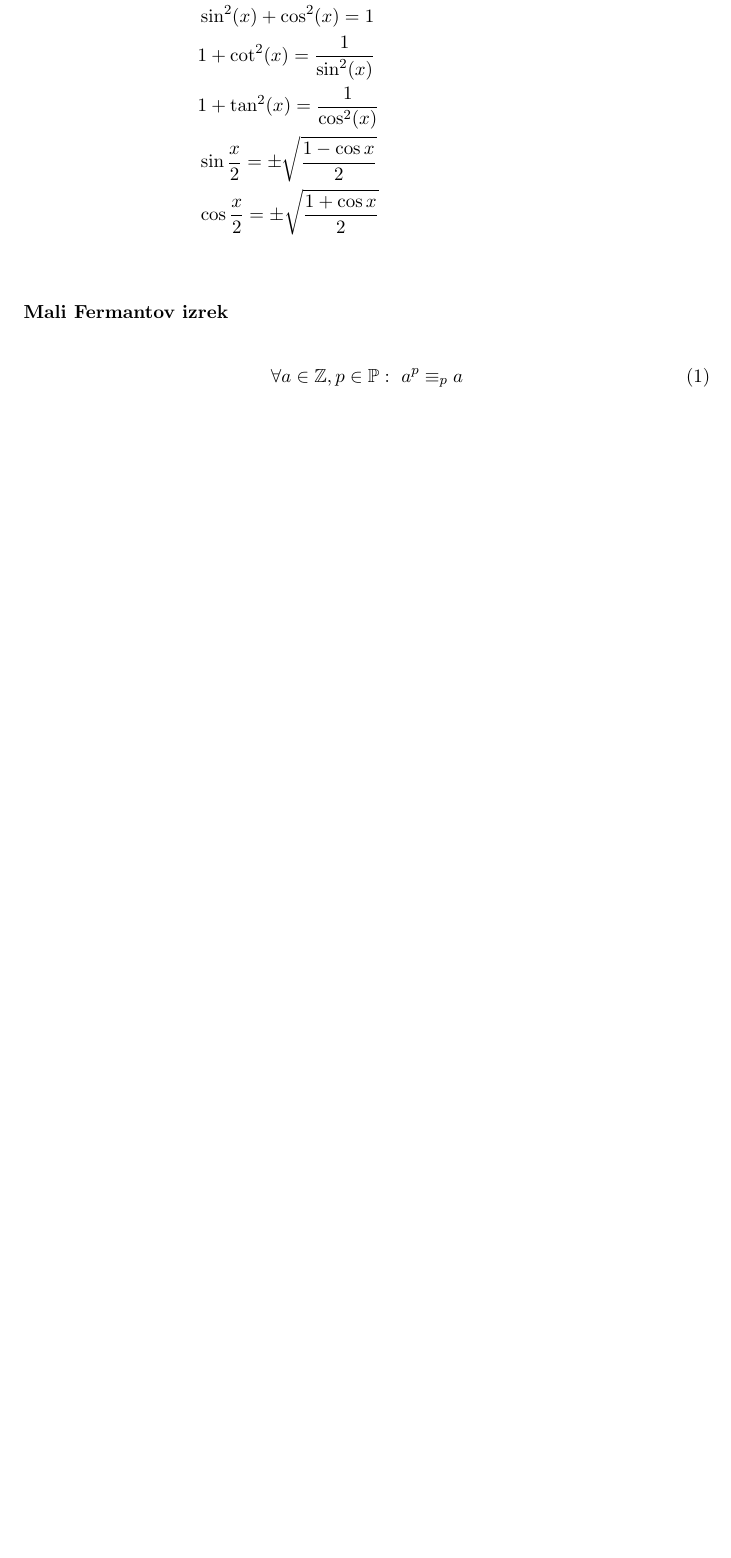
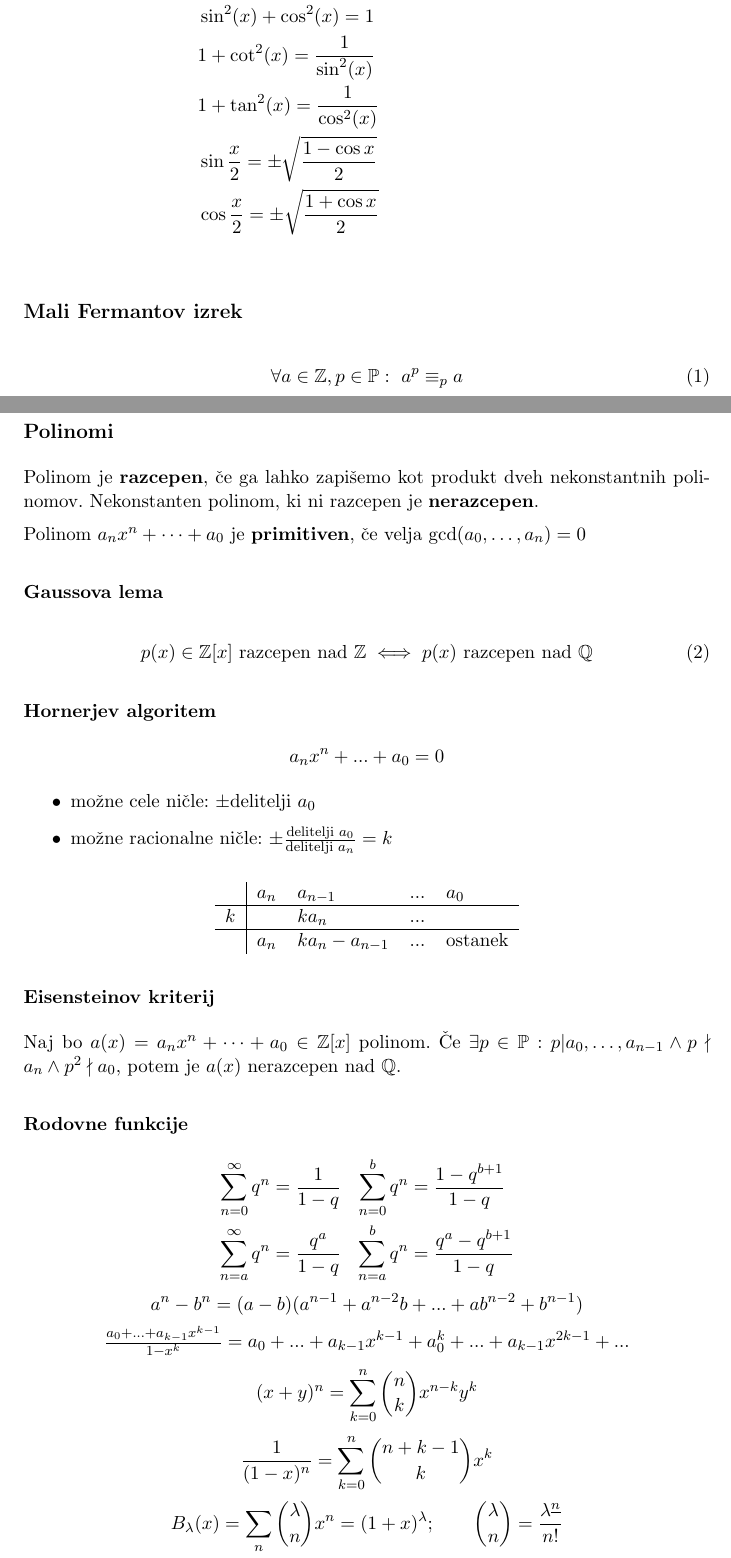
Before and after one commit to njezersek/Izbrana-poglavja-iz-matematike-zapiski, a LaTeX document (zapiski.tex): part of the page before the commit and two parts of pages 1 and 2 of 2 after it, the two joined at a grey line, cut so that both start at the same text, the shorter picture padded with empty space. Compiled offline with pdfLaTeX.

Commit message:
Polinomi

```diff
--- a/zapiski.tex
+++ b/zapiski.tex
@@ -30,8 +30,55 @@
 		&\cos\frac{x}{2} = \pm\sqrt{\frac{1+\cos x}{2}}\\
 	\end{align*}
 
-	\subsubsection*{Mali Fermantov izrek}
+	\subsection*{Mali Fermantov izrek}
 	\begin{align}
 		\forall a \in \mathbb{Z}, p \in \mathbb{P}:\ a^p \equiv_p a
 	\end{align}
+
+	\subsection*{Polinomi}
+	Polinom je \textbf{razcepen}, če ga lahko zapišemo kot produkt dveh nekonstantnih polinomov.
+	Nekonstanten polinom, ki ni razcepen je \textbf{nerazcepen}.
+
+	Polinom $a_n x^n + \dots + a_0$ je \textbf{primitiven}, če velja $\gcd(a_0, \dots, a_n) = 0$
+
+	\subsubsection*{Gaussova lema}
+	\begin{align}
+		p(x) \in \mathbb{Z}[x] \text{ razcepen nad } \mathbb{Z} \iff p(x) \text{ razcepen nad } \mathbb{Q}
+	\end{align}
+
+	\subsubsection*{Hornerjev algoritem}
+	\[a_n x^n + ... + a_0 = 0\]
+	\begin{itemize}
+		\item možne cele ničle: $\pm$delitelji $a_0$
+		\item možne racionalne ničle: $\pm \frac{\text{delitelji }a_0}{\text{delitelji }a_n} = k$
+	\end{itemize}
+	\begin{center}
+		\begin{tabular}{ l|l l l l}
+				& $a_n$ & $a_{n-1}$ & $...$ & $a_0$ \\ \hline
+			$k$ &       & $ka_n$    & $...$ & \\ \hline
+				& $a_n$ & $ka_n - a_{n-1}$ & $...$ & ostanek\\
+		\end{tabular}
+	\end{center}
+
+	\subsubsection*{Eisensteinov kriterij}
+	Naj bo $a(x) = a_n x^n + \dots + a_0 \in \mathbb{Z}[x]$ polinom. Če $\exists p \in \mathbb{P} : p | a_0, \dots, a_{n-1} \wedge p \nmid a_n \wedge p^2 \nmid a_0$, potem je $a(x)$ nerazcepen nad $\mathbb{Q}$.
+
+	\subsubsection*{Rodovne funkcije}
+	\[
+		\begin{aligned}
+			\sum_{n=0}^{\infty} q^n &= \frac{1}{1-q} &
+			\sum_{n=0}^{b} q^n &= \frac{1-q^{b+1}}{1-q}
+			\\
+			\sum_{n=a}^{\infty} q^n &= \frac{q^{a}}{1-q} &
+			\sum_{n=a}^{b} q^n &= \frac{q^a-q^{b+1}}{1-q}
+		\end{aligned}
+	\]
+	\[
+		a^n - b^n = (a-b)(a^{n-1} + a^{n-2}b + ... + ab^{n-2} + b^{n-1})
+	\]
+	\[ \textstyle \frac{a_0 + ... + a_{k-1}x^{k-1}}{1-x^k} = a_0 + ... + a_{k-1}x^{k-1} + a_0^k + ... + a_{k-1}x^{2k-1} + ...\]
+	\[ (x+y)^n = \sum_{k=0}^{n} \binom{n}{k} x^{n-k}y^{k} \]
+	\[ \frac{1}{(1-x)^n} = \sum_{k=0}^{n} \binom{n+k-1}{k} x^{k} \]
+	\[ B_\lambda(x) = \sum_{n} \binom{\lambda}{n} x^{n} = (1+x)^\lambda; \qquad \binom{\lambda}{n} = \frac{\lambda^{\underline{n}}}{n!}\]
+
 \end{document}
```
Also changed, not shown: zapiski.pdf, zapiski.tex (4 more changed lines).
